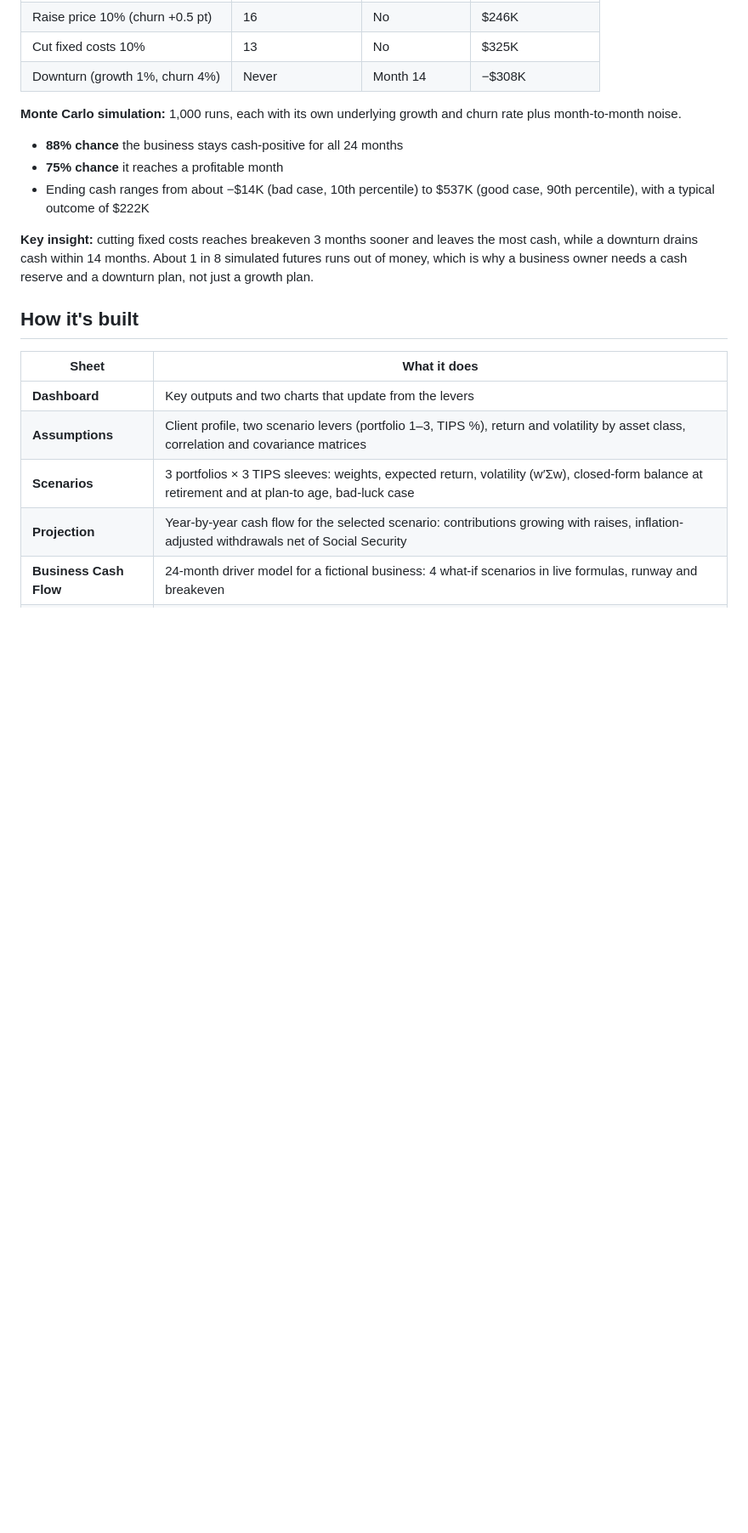
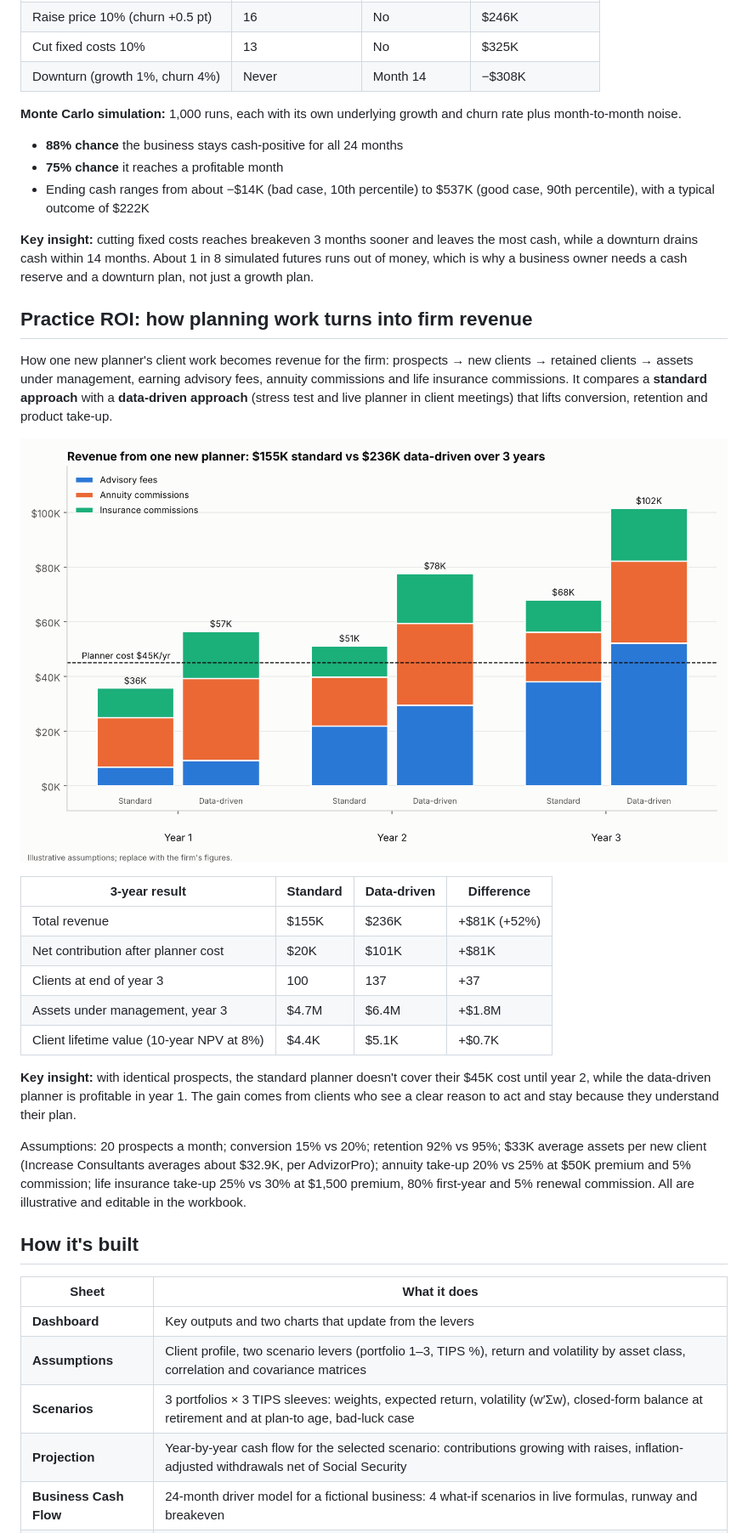
Before and after one commit to M-NOVA288/retirement-stress-test-model-, a Markdown page: README.md, the part around one of its changes. Shown at 85% size. GitHub-like rendering; pictures changed too: practice_roi.png (added); blank space fills up the shorter version.

```diff
--- a/README.md
+++ b/README.md
@@ -64,6 +64,24 @@ A fictional small business, **Example Co.** (made-up numbers), modeled the way a
 
 **Key insight:** cutting fixed costs reaches breakeven 3 months sooner and leaves the most cash, while a downturn drains cash within 14 months. About 1 in 8 simulated futures runs out of money, which is why a business owner needs a cash reserve and a downturn plan, not just a growth plan.
 
+## Practice ROI: how planning work turns into firm revenue
+
+How one new planner's client work becomes revenue for the firm: prospects → new clients → retained clients → assets under management, earning advisory fees, annuity commissions and life insurance commissions. It compares a **standard approach** with a **data-driven approach** (stress test and live planner in client meetings) that lifts conversion, retention and product take-up.
+
+![Practice ROI](practice_roi.png)
+
+| 3-year result | Standard | Data-driven | Difference |
+|---|---|---|---|
+| Total revenue | $155K | $236K | +$81K (+52%) |
+| Net contribution after planner cost | $20K | $101K | +$81K |
+| Clients at end of year 3 | 100 | 137 | +37 |
+| Assets under management, year 3 | $4.7M | $6.4M | +$1.8M |
+| Client lifetime value (10-year NPV at 8%) | $4.4K | $5.1K | +$0.7K |
+
+**Key insight:** with identical prospects, the standard planner doesn't cover their $45K cost until year 2, while the data-driven planner is profitable in year 1. The gain comes from clients who see a clear reason to act and stay because they understand their plan.
+
+Assumptions: 20 prospects a month; conversion 15% vs 20%; retention 92% vs 95%; $33K average assets per new client (Increase Consultants averages about $32.9K, per AdvizorPro); annuity take-up 20% vs 25% at $50K premium and 5% commission; life insurance take-up 25% vs 30% at $1,500 premium, 80% first-year and 5% renewal commission. All are illustrative and editable in the workbook.
+
 ## How it's built
 
 | Sheet | What it does |
```
Also changed, not shown: other parts of README.md (+2 -0 lines), 4 other files.
